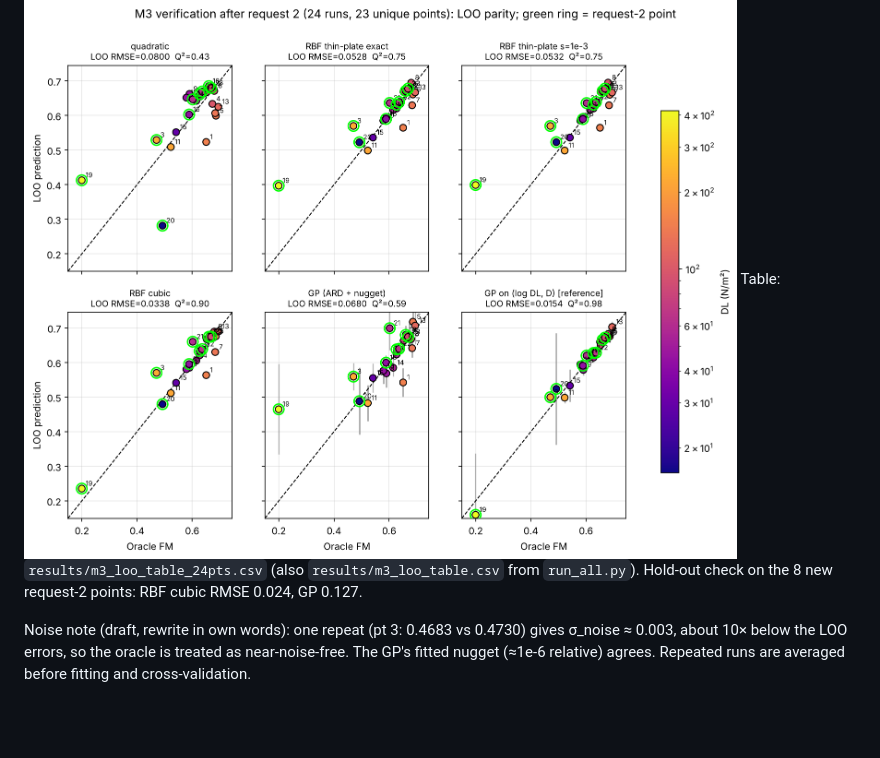
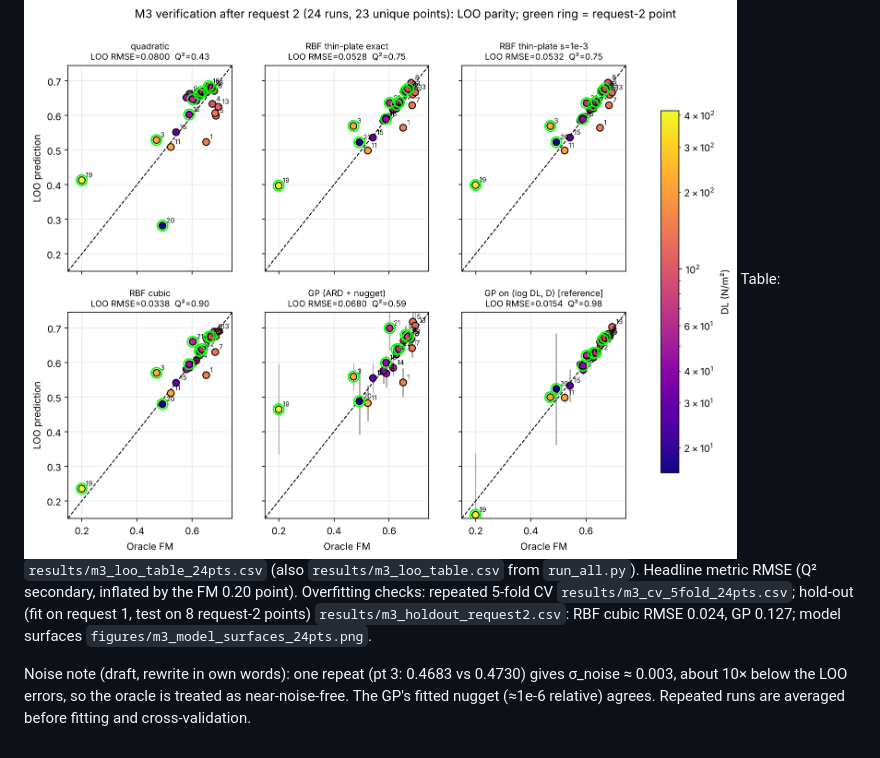
Before and after one commit to id24d001/Skylink, a Markdown page: report/verification_appendix.md, the part around the change. GitHub-like rendering; blank space fills up the shorter version.

```diff
--- a/report/verification_appendix.md
+++ b/report/verification_appendix.md
@@ -65,6 +65,6 @@ dm*/dm_pay is 1.870 (re-solve 1.871), and dm*/dR is 0.492 kg/km (re-solve 0.494)
 LOOCV table: `results/m3_loo_table.csv` (each fold refits the model from scratch, GP hyperparameters included).
 
 After request 2 (23 unique points): ![M3 LOO parity, 24 runs](../figures/m3_loo_parity_24pts.png)
-Table: `results/m3_loo_table_24pts.csv` (also `results/m3_loo_table.csv` from `run_all.py`). Hold-out check on the 8 new request-2 points: RBF cubic RMSE 0.024, GP 0.127.
+Table: `results/m3_loo_table_24pts.csv` (also `results/m3_loo_table.csv` from `run_all.py`). Headline metric RMSE (Q² secondary, inflated by the FM 0.20 point). Overfitting checks: repeated 5-fold CV `results/m3_cv_5fold_24pts.csv`; hold-out (fit on request 1, test on 8 request-2 points) `results/m3_holdout_request2.csv`: RBF cubic RMSE 0.024, GP 0.127; model surfaces `figures/m3_model_surfaces_24pts.png`.
 
 Noise note (draft, rewrite in own words): one repeat (pt 3: 0.4683 vs 0.4730) gives σ_noise ≈ 0.003, about 10× below the LOO errors, so the oracle is treated as near-noise-free. The GP's fitted nugget (≈1e-6 relative) agrees. Repeated runs are averaged before fitting and cross-validation.
```
Also changed, not shown: report/decision_log.md (+7 -0 lines), report/formulation_cards/M3.md (+1 -0 lines), figures/m3_model_surfaces_24pts.png (added), 5 other files.
